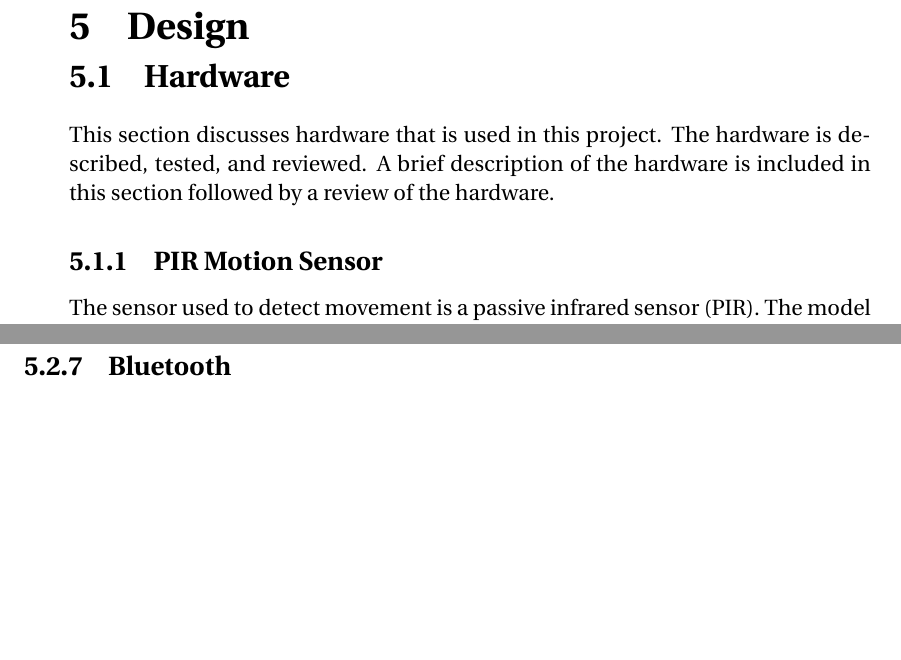
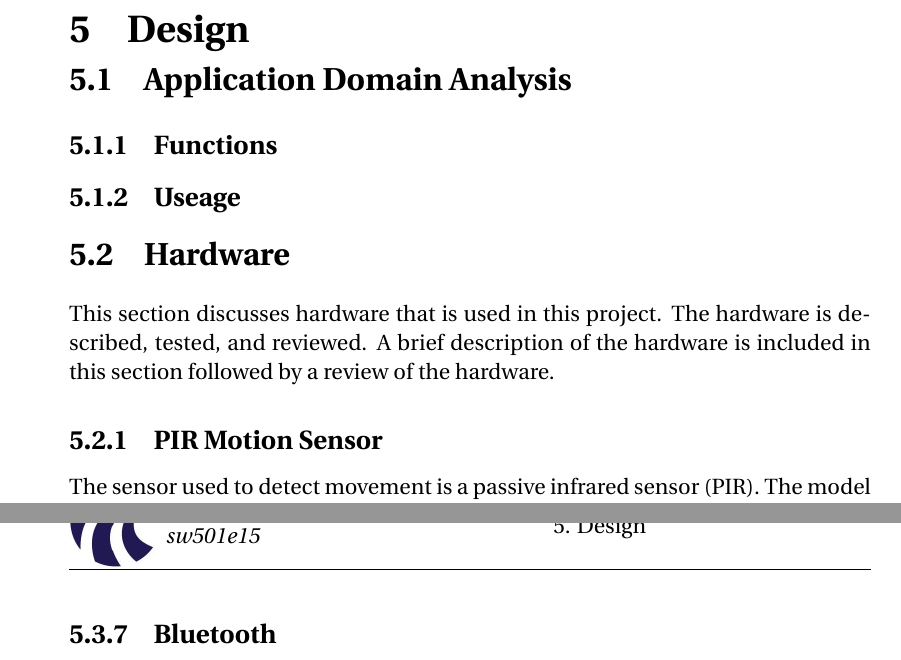
Before and after one commit to simonvandel/AHA, a LaTeX thesis (Report/master.tex, which reads Report/Design/ApplicationDomain/Functions/functions.tex, Report/Design/ApplicationDomain/Useage/useage.tex, Report/Design/ApplicationDomain/applicationDomain.tex): two parts of pages 23 and 30 of 36 before the commit and two parts of pages 23 and 31 of 36 after it, joined at a grey line, cut so that both start at the same text, the shorter picture padded with empty space. Compiled offline with pdfLaTeX.

Commit message:
Inclussion of setup

```diff
--- /dev/null
+++ b/Report/Design/ApplicationDomain/Functions/functions.tex
@@ -0,0 +1 @@
+\subsection{Functions}
--- a/Report/Design/ApplicationDomain/Useage/useage.tex
+++ b/Report/Design/ApplicationDomain/Useage/useage.tex
@@ -0,0 +1 @@
+\subsection{Useage}
--- a/Report/Design/ApplicationDomain/applicationDomain.tex
+++ b/Report/Design/ApplicationDomain/applicationDomain.tex
@@ -0,0 +1,3 @@
+\section{Application Domain Analysis}
+\input{Design/ApplicationDomain/Functions/functions.tex}
+\input{Design/ApplicationDomain/Useage/useage.tex}
--- a/Report/design.tex
+++ b/Report/design.tex
@@ -1,6 +1,5 @@
 %mainfile: ../master.tex
 \chapter{Design}\label{part:design}
-
+\input{Design/ApplicationDomain/applicationDomain}
 \input{Design/hardware}
-
 \input{Design/protocols}
```
Also changed, not shown: Report/Design/ApplicationDomain/Functions/useage.tex (deleted).
